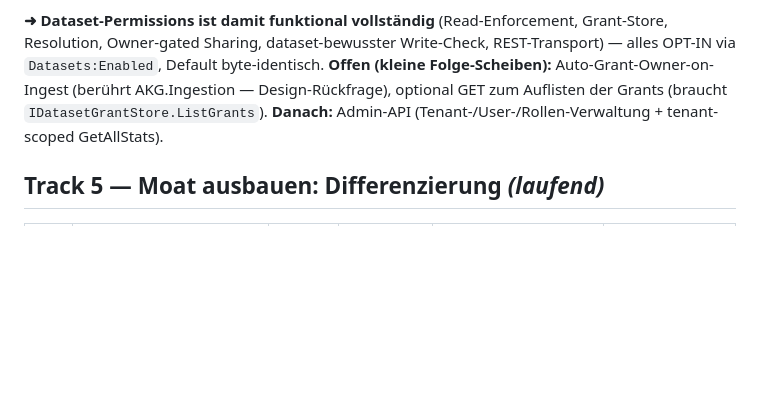
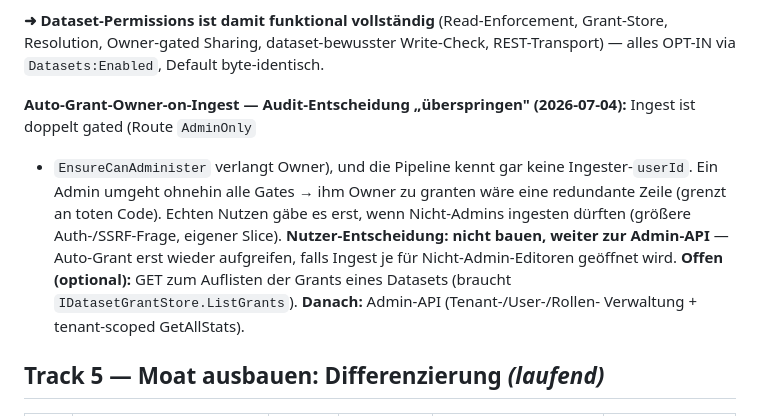
Before and after one commit to LupusMalusDeviant/edda, a Markdown page: ROADMAP.md, the part around the change. Rendered like a GitHub page; blank space fills up the shorter version.

Commit message:
docs(roadmap): Auto-Grant-on-Ingest bewusst übersprungen (redundant)
Audit-Entscheidung: Ingest ist Admin/Owner-gated und die Ingestion-Pipeline
kennt keine Ingester-userId. Ein Admin umgeht ohnehin alle Dataset-Gates, ein
Auto-Owner-Grant waere eine redundante Zeile (grenzt an toten Code). Nutzen erst
bei Ingest fuer Nicht-Admins (eigener, groesserer Auth-/SSRF-Slice).

Nutzer-Entscheidung: nicht bauen, weiter zur Admin-API. Nur ROADMAP-Notiz,
kein Code.

- ROADMAP.md

```diff
--- a/ROADMAP.md
+++ b/ROADMAP.md
@@ -229,9 +229,15 @@ ergänzt (konsistent mit AKG/Core), da die lokale Auth immer Admin ist und der 4
 prüfbar ist. 100% Coverage der beiden Handler (204/400/401/403, beide Endpunkte). Gesamtsuite grün (1627, +8), Build 0/0.
 
 **➜ Dataset-Permissions ist damit funktional vollständig** (Read-Enforcement, Grant-Store, Resolution, Owner-gated Sharing,
-dataset-bewusster Write-Check, REST-Transport) — alles OPT-IN via `Datasets:Enabled`, Default byte-identisch. **Offen (kleine
-Folge-Scheiben):** Auto-Grant-Owner-on-Ingest (berührt AKG.Ingestion — Design-Rückfrage), optional GET zum Auflisten der Grants
-(braucht `IDatasetGrantStore.ListGrants`). **Danach:** Admin-API (Tenant-/User-/Rollen-Verwaltung + tenant-scoped GetAllStats).
+dataset-bewusster Write-Check, REST-Transport) — alles OPT-IN via `Datasets:Enabled`, Default byte-identisch.
+
+**Auto-Grant-Owner-on-Ingest — Audit-Entscheidung „überspringen" (2026-07-04):** Ingest ist doppelt gated (Route `AdminOnly`
++ `EnsureCanAdminister` verlangt Owner), und die Pipeline kennt gar keine Ingester-`userId`. Ein Admin umgeht ohnehin alle
+Gates → ihm Owner zu granten wäre eine redundante Zeile (grenzt an toten Code). Echten Nutzen gäbe es erst, wenn Nicht-Admins
+ingesten dürften (größere Auth-/SSRF-Frage, eigener Slice). **Nutzer-Entscheidung: nicht bauen, weiter zur Admin-API** —
+Auto-Grant erst wieder aufgreifen, falls Ingest je für Nicht-Admin-Editoren geöffnet wird. **Offen (optional):** GET zum
+Auflisten der Grants eines Datasets (braucht `IDatasetGrantStore.ListGrants`). **Danach:** Admin-API (Tenant-/User-/Rollen-
+Verwaltung + tenant-scoped GetAllStats).
 
 ## Track 5 — Moat ausbauen: Differenzierung  *(laufend)*
 
```
